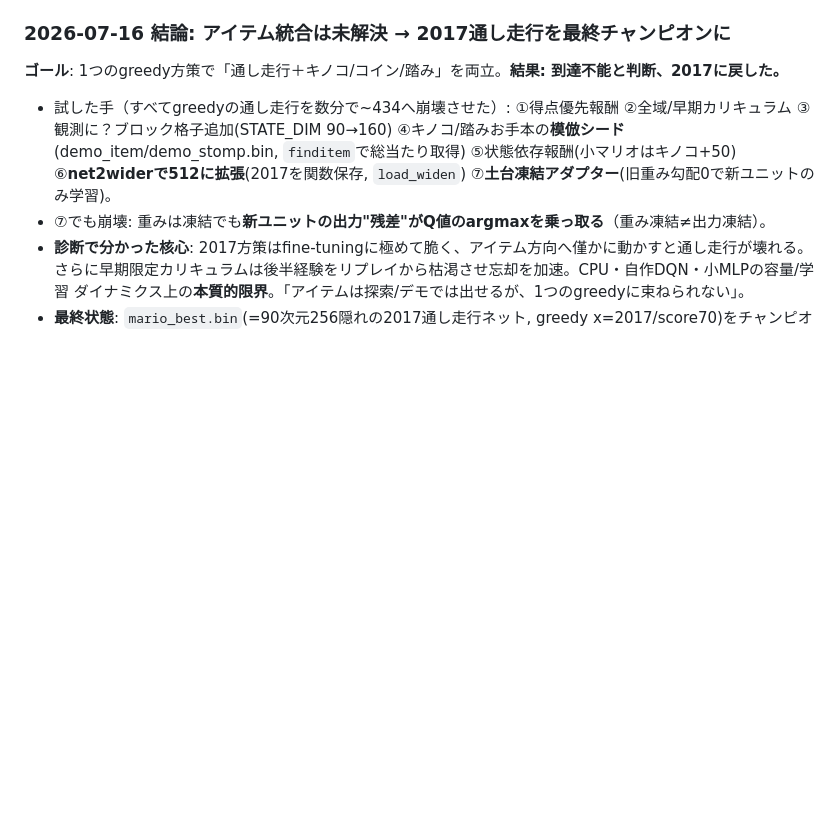
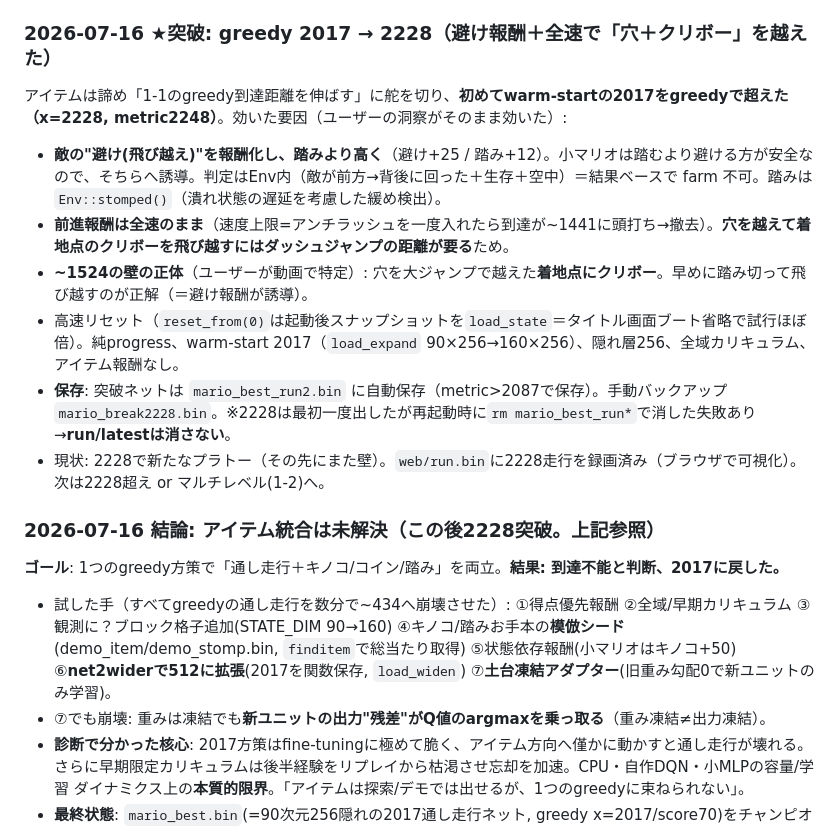
Before and after one commit to yomei-o/mario_dqn_cpp, a Markdown page: RESUME.md, the part around the change. GitHub-like rendering; blank space fills up the shorter version.

Commit message:
docs: record the greedy 2017->2228 breakthrough (evade reward + full-speed dash-jump over the pit+Goomba wall)
Co-Authored-By: Claude Opus 4.8 (1M context) <noreply@anthropic.com>

```diff
--- a/RESUME.md
+++ b/RESUME.md
@@ -25,7 +25,16 @@
   - ⚠️ 報酬スケールが変わったので **warm-startネットは学習初期に一時劣化**し得る（既知の性質,
     下記の壁を参照）。新目標で再収束させる想定。`gendemo`のデモも新方策が出たら作り直す。
 
-### 2026-07-16 結論: アイテム統合は未解決 → 2017通し走行を最終チャンピオンに
+### 2026-07-16 ★突破: greedy 2017 → 2228（避け報酬＋全速で「穴＋クリボー」を越えた）
+アイテムは諦め「1-1のgreedy到達距離を伸ばす」に舵を切り、**初めてwarm-startの2017をgreedyで超えた（x=2228, metric2248）**。効いた要因（ユーザーの洞察がそのまま効いた）:
+- **敵の"避け(飛び越え)"を報酬化し、踏みより高く**（避け+25 / 踏み+12）。小マリオは踏むより避ける方が安全なので、そちらへ誘導。判定はEnv内（敵が前方→背後に回った＋生存＋空中）＝結果ベースで farm 不可。踏みは`Env::stomped()`（潰れ状態の遅延を考慮した緩め検出）。
+- **前進報酬は全速のまま**（速度上限=アンチラッシュを一度入れたら到達が~1441に頭打ち→撤去）。**穴を越えて着地点のクリボーを飛び越すにはダッシュジャンプの距離が要る**ため。
+- **~1524の壁の正体**（ユーザーが動画で特定）: 穴を大ジャンプで越えた**着地点にクリボー**。早めに踏み切って飛び越すのが正解（＝避け報酬が誘導）。
+- 高速リセット（`reset_from(0)`は起動後スナップショットを`load_state`＝タイトル画面ブート省略で試行ほぼ倍）。純progress、warm-start 2017（`load_expand` 90×256→160×256）、隠れ層256、全域カリキュラム、アイテム報酬なし。
+- **保存**: 突破ネットは `mario_best_run2.bin` に自動保存（metric>2087で保存）。手動バックアップ `mario_break2228.bin`。※2228は最初一度出したが再起動時に`rm mario_best_run*`で消した失敗あり→**run/latestは消さない**。
+- 現状: 2228で新たなプラトー（その先にまた壁）。`web/run.bin`に2228走行を録画済み（ブラウザで可視化）。次は2228超え or マルチレベル(1-2)へ。
+
+### 2026-07-16 結論: アイテム統合は未解決（この後2228突破。上記参照）
 **ゴール**: 1つのgreedy方策で「通し走行＋キノコ/コイン/踏み」を両立。**結果: 到達不能と判断、2017に戻した。**
 - 試した手（すべてgreedyの通し走行を数分で~434へ崩壊させた）: ①得点優先報酬 ②全域/早期カリキュラム
   ③観測に？ブロック格子追加(STATE_DIM 90→160) ④キノコ/踏みお手本の**模倣シード**(demo_item/demo_stomp.bin, `finditem`で総当たり取得) ⑤状態依存報酬(小マリオはキノコ+50) ⑥**net2widerで512に拡張**(2017を関数保存, `load_widen`) ⑦**土台凍結アダプター**(旧重み勾配0で新ユニットのみ学習)。
```
